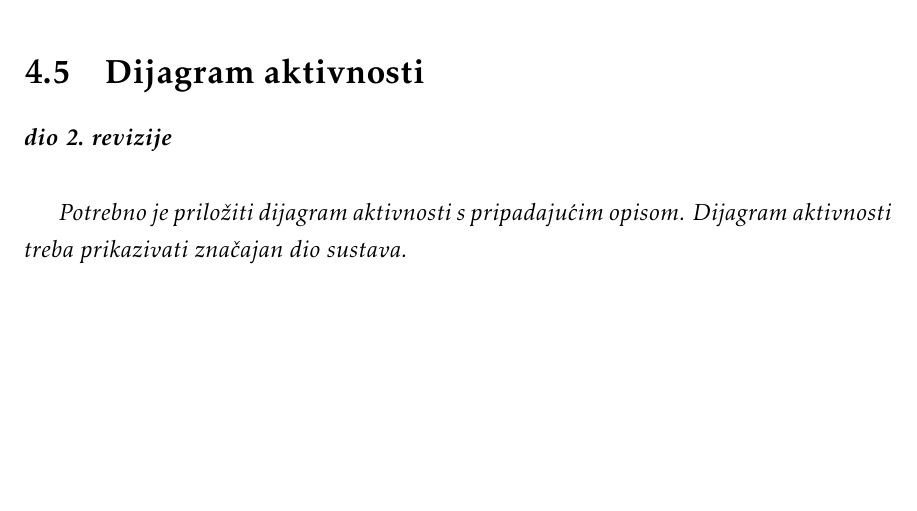
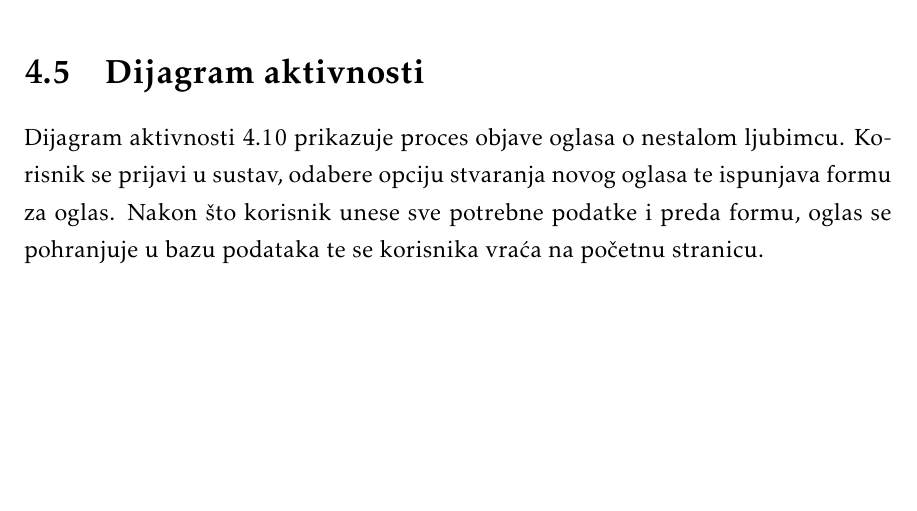
Before and after one commit to Ljubimci-Grupa-1/ForAllTheDogs, a LaTeX document (dokumentacija/PROGI_ProjektnaDokumentacija.tex, which reads dokumentacija/Arhitektura.tex): part of page 37 of 52, cut so that both start at the same text. Compiled offline with pdfLaTeX.

Commit message:
opis dijagrama aktivnosti

```diff
--- a/dokumentacija/Arhitektura.tex
+++ b/dokumentacija/Arhitektura.tex
@@ -407,9 +407,7 @@ Konačno, za pisanje \textit{TypeScript} koda koristi se \textit{IntelliJ}, moć
 
 		\section{Dijagram aktivnosti}
 
-			\textbf{\textit{dio 2. revizije}}\\
-
-			 \textit{Potrebno je priložiti dijagram aktivnosti s pripadajućim opisom. Dijagram aktivnosti treba prikazivati značajan dio sustava.}
+			Dijagram aktivnosti \ref{dijagram_aktivnosti} prikazuje proces objave oglasa o nestalom ljubimcu. Korisnik se prijavi u sustav, odabere opciju stvaranja novog oglasa te ispunjava formu za oglas. Nakon što korisnik unese sve potrebne podatke i preda formu, oglas se pohranjuje u bazu podataka te se korisnika vraća na početnu stranicu.
 
 			 \begin{figure}[H]
 				\includegraphics[scale=0.5]{slike/dijagram_aktivnosti.PNG}
```
